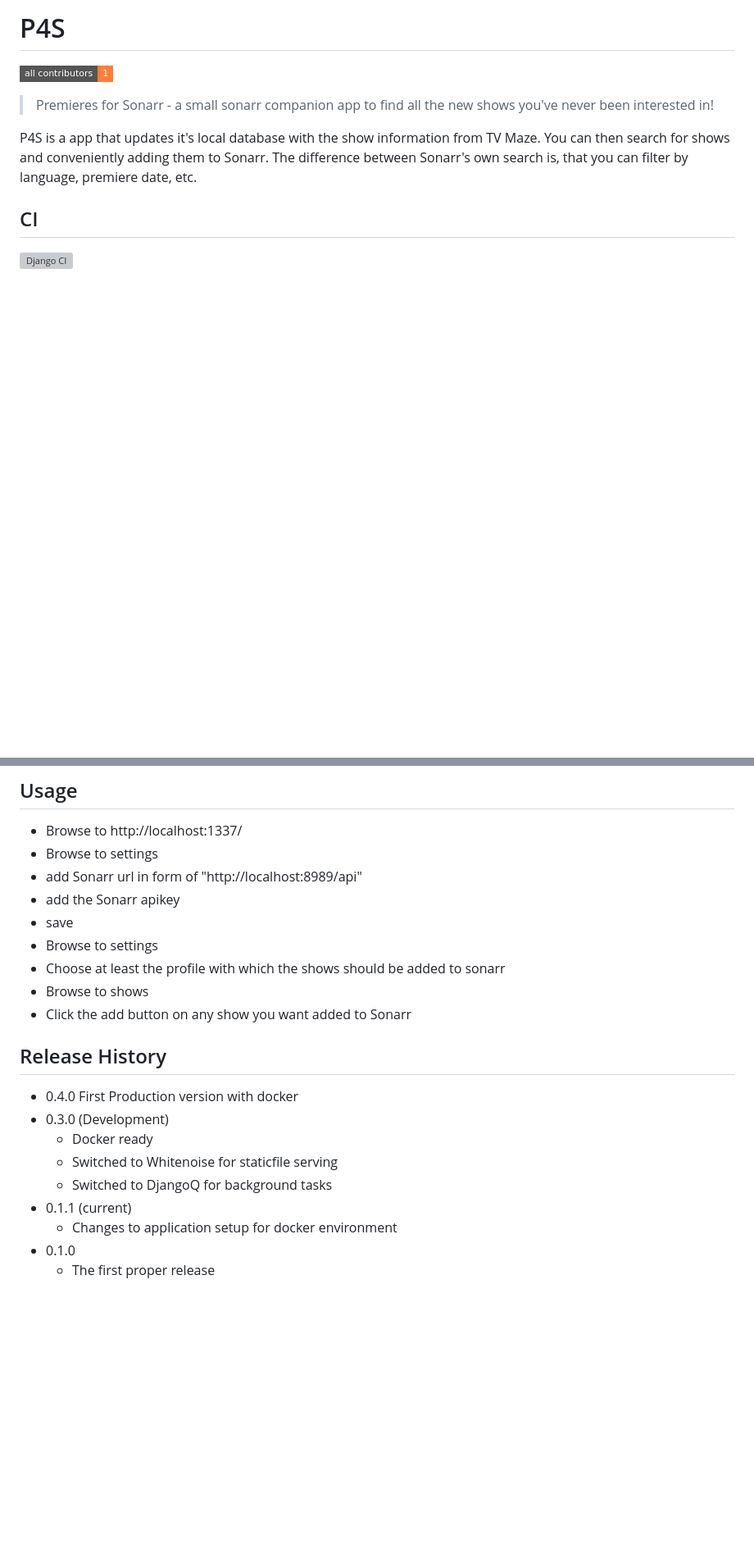
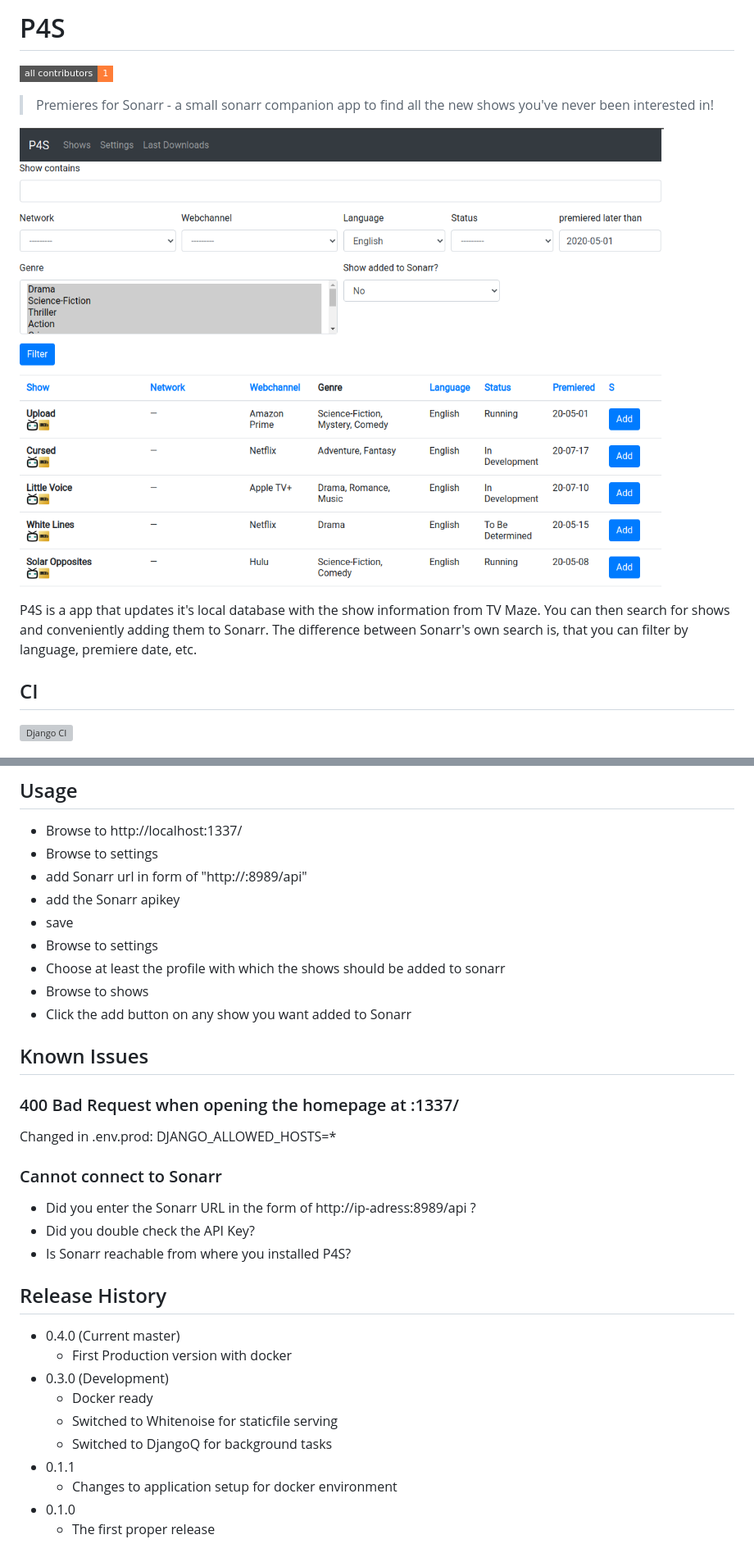
Before and after one commit to faulander/P4S, a Markdown page: README.md, 2 parts joined by grey strips. Shown: that part at 82% size. GitHub-like rendering; pictures changed too: screenshots/p4s.png (added); badges without logos; blank space fills up the shorter version; grey boxes are pictures that could not be loaded.

Commit message:
added screenshot

```diff
--- a/README.md
+++ b/README.md
@@ -1,9 +1,10 @@
-# P4S
+ # P4S
 <!-- ALL-CONTRIBUTORS-BADGE:START - Do not remove or modify this section -->
 [![All Contributors](https://img.shields.io/badge/all_contributors-1-orange.svg?style=flat-square)](#contributors-)
 <!-- ALL-CONTRIBUTORS-BADGE:END -->
 > Premieres for Sonarr - a small sonarr companion app to find all the new shows you've never been interested in!
 
+![P4S - Premieres for Sonarr](/screenshots/p4s.png?raw=true "P4S Main Screen")
 
 P4S is a app that updates it's local database with the show information from TV Maze. You can then search for shows and conveniently adding them to Sonarr. The difference between Sonarr's own search is, that you can filter by language, premiere date, etc.
 
@@ -25,7 +26,7 @@ Production/Docker:
 ## Usage
 - Browse to http://localhost:1337/
 - Browse to settings
-- add Sonarr url in form of "http://localhost:8989/api"
+- add Sonarr url in form of "http://<ip of sonarr>:8989/api"
 - add the Sonarr apikey
 - save
 - Browse to settings
@@ -33,14 +34,25 @@ Production/Docker:
 - Browse to shows
 - Click the add button on any show you want added to Sonarr
 
+## Known Issues
+### 400 Bad Request when opening the homepage at <ip-adress>:1337/
+Changed in .env.prod:
+DJANGO_ALLOWED_HOSTS=*
+
+### Cannot connect to Sonarr
+- Did you enter the Sonarr URL in the form of http://ip-adress:8989/api ?
+- Did you double check the API Key?
+- Is Sonarr reachable from where you installed P4S?
+
 
 ## Release History
-* 0.4.0 First Production version with docker
+* 0.4.0 (Current master)
+   * First Production version with docker
 * 0.3.0 (Development)
     * Docker ready
     * Switched to Whitenoise for staticfile serving
     * Switched to DjangoQ for background tasks
-* 0.1.1 (current)
+* 0.1.1
     * Changes to application setup for docker environment
 * 0.1.0
     * The first proper release
```
Also changed, not shown: 1 other file.
